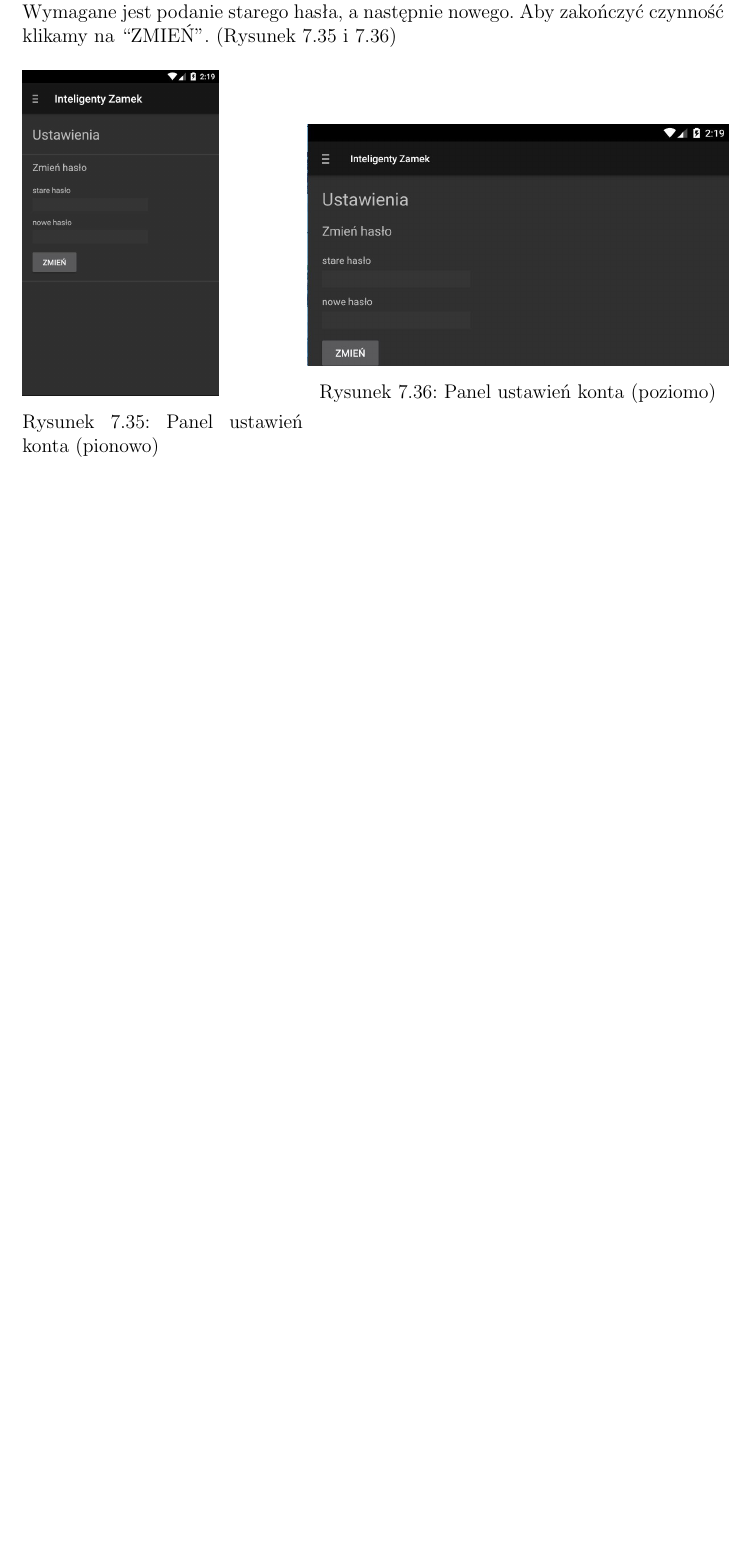
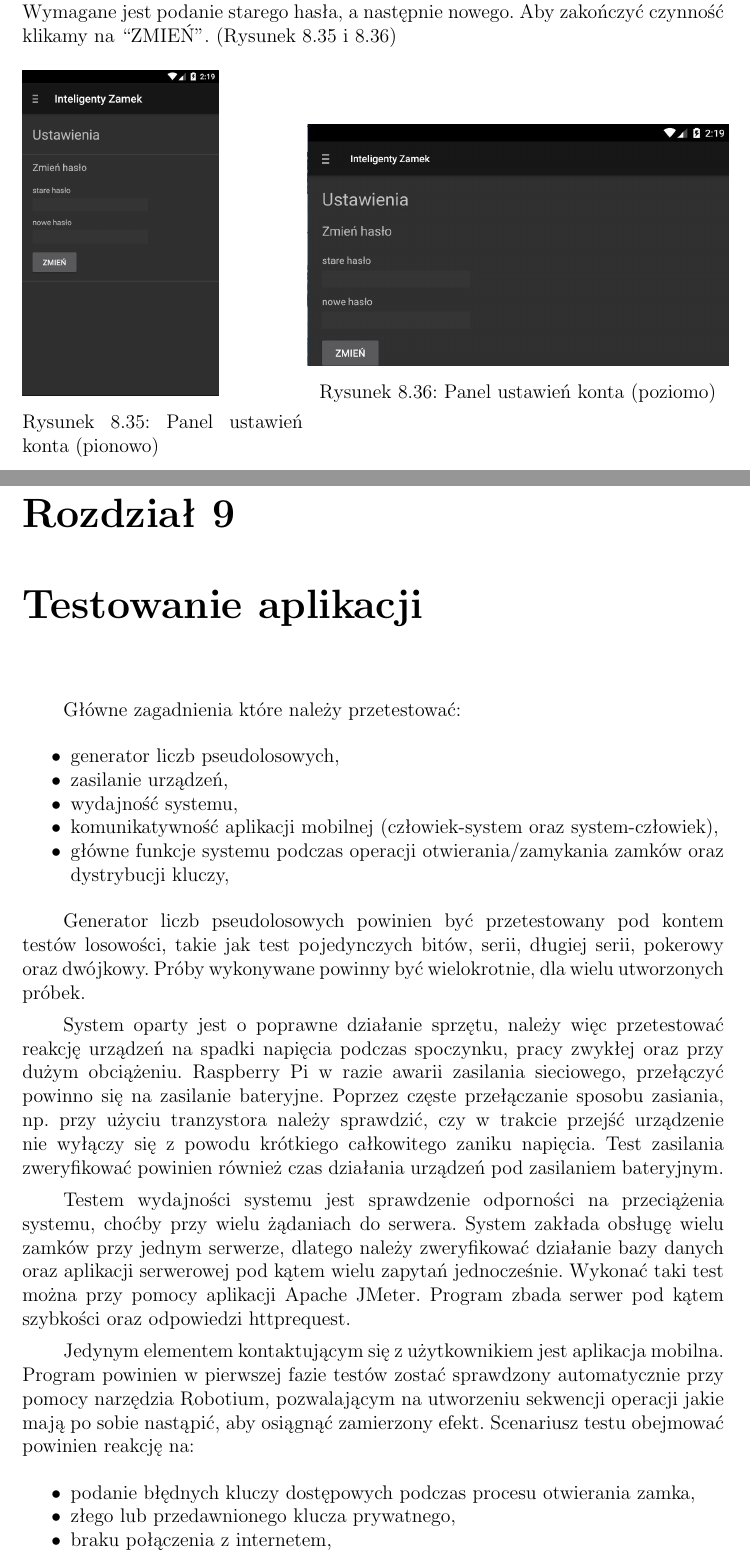
Before and after one commit to michau86/PUT-Inteligentny-zamek, a LaTeX document (Dokumentacja projektowa/Dokumentacja Inteligentny zamek.tex): part of page 41 of 41 before the commit and two parts of pages 43 and 44 of 45 after it, the two joined at a grey line, cut so that both start at the same text, the shorter picture padded with empty space. Compiled offline with pdfLaTeX; the source files are stored in an older character set and shown here as Unicode.

Commit message:
diagram klas, testy systemu

```diff
--- a/Dokumentacja projektowa/Dokumentacja Inteligentny zamek.tex
+++ b/Dokumentacja projektowa/Dokumentacja Inteligentny zamek.tex
@@ -766,4 +778,38 @@
 	\end{figure}
 	\newpage
 
+\chapter{Testowanie aplikacji}
+	Główne zagadnienia które należy przetestować:
+	\begin{itemize*}
+		\item generator liczb pseudolosowych,
+		\item zasilanie urządzeń,
+		\item wydajność systemu,
+		\item komunikatywność aplikacji mobilnej (człowiek-system oraz system-człowiek),
+		\item główne funkcje systemu podczas operacji otwierania/zamykania zamków oraz dystrybucji kluczy,
+	\end{itemize*}
+
+	Generator liczb pseudolosowych powinien być przetestowany pod kontem testów losowości, takie jak test pojedynczych bitów, serii, długiej serii, pokerowy oraz dwójkowy. Próby wykonywane powinny być wielokrotnie, dla wielu utworzonych próbek.
+
+	System oparty jest o poprawne działanie sprzętu, należy więc przetestować reakcję urządzeń na spadki napięcia podczas spoczynku, pracy zwykłej oraz przy dużym obciążeniu. Raspberry Pi w razie awarii zasilania sieciowego, przełączyć powinno się na zasilanie bateryjne. Poprzez częste przełączanie sposobu zasiania, np. przy użyciu tranzystora należy sprawdzić, czy w trakcie przejść urządzenie nie wyłączy się z powodu krótkiego całkowitego zaniku napięcia. Test zasilania zweryfikować powinien również czas działania urządzeń pod zasilaniem bateryjnym.
+
+	Testem wydajności systemu jest sprawdzenie odporności na przeciążenia systemu, choćby przy wielu żądaniach do serwera. System zakłada obsługę wielu zamków przy jednym serwerze, dlatego należy zweryfikować działanie bazy danych oraz aplikacji serwerowej pod kątem wielu zapytań jednocześnie. Wykonać taki test można przy pomocy aplikacji Apache JMeter. Program zbada serwer pod kątem szybkości oraz odpowiedzi httprequest.
+
+	Jedynym elementem kontaktującym się z użytkownikiem jest aplikacja mobilna. Program powinien w pierwszej fazie testów zostać sprawdzony automatycznie przy pomocy narzędzia Robotium, pozwalającym na utworzeniu sekwencji operacji jakie mają po sobie nastąpić, aby osiągnąć zamierzony efekt. Scenariusz testu obejmować powinien reakcję na:
+	\begin{itemize*}
+		\item podanie błędnych kluczy dostępowych podczas procesu otwierania zamka,
+		\item złego lub przedawnionego klucza prywatnego,
+		\item braku połączenia z internetem,
+		\item braku połączenia bluetooth,
+		\item błędnego logowania użytkownika,
+		\item niewłaściwych danych przy rejestracji użytkownika.
+	\end{itemize*}
+
+	Po przejściu aplikacji przez testy automatyczne, należy przekazać aplikację użytkownikom, w pierwszej kolejności posiadającym wiedzę informatyczną oraz znającym założenia systemu. Użytkownicy wyrażają opinie na temat działania, czytelności aplikacji podczas ankiety. Następnym krokiem jest testowanie aplikacji przez osoby nie posiadające wiedzy informatycznej, lecz zaznajomione z tematyką systemu. Ostatnim krokiem testów aplikacji są testy przez użytkowników bez wiedzy informatycznej oraz bez szczegółowej wiedzy o tematyce projektu. Każdy etap musi zostać uzyskać pewien próg pozytywnych ocen, przy braku zdania testu należy wrócić do początku. Ankieta zawierać powinna pytania na temat estetyki aplikacji, komunikatywności z użytkownikiem.
+
+	Testowanie głównej funkcji systemu, tzn. otwierania/zamykania zamka oraz dystrybucji kluczy dostępowych zrealizowane zostanie podczas wcześniej wymienionych testów. Dodatkowo, również przy użyciu narzędzia Robotium wykonane zostaną scenariusze przykładowych użyć systemu. Przykładowy scenariusz:
+
+	{\scriptsize \textsl{Użytkownik zalogowany (UZ) wnioskuje o klucz dostępowy do zamka A, B i C na  okres tygodnia. Administrator (AD) akceptuje wniosek dla zamka B i C, dla zamka A odrzuca. UZ tworzy klucz gościa do zamka B jednorazowy (zał. powodzenie). UZ próbuje otworzyć zamek B (zał. powodzenie). AD blokuje dostęp UZ do zamka B. Gość próbuje otworzyć zamek B (zał. powodzenie). UZ próbuje otworzyć ponownie zamek B (zał. niepowodzenie). Gość próbuje otworzyć zamek B (zał. niepowodzenie). UZ próbuje utworzyć klucz dostępu dla gościa do zamka B na 10 minut (zał. niepowodzenie). UZ próbuje utworzyć klucz dostępu dla gościa do zamka C na 10 minut (zał. powodzenie). Gość próbuje otworzyć zamek C (zał. powodzenie). Gość próbuje ponownie otworzyć zamek C po upływie 10 minut (zał. niepowodzenie). UZ próbuje otworzyć zamek C (zał. powodzenie). UZ próbuje otworzyć zamek C po upływie tygodnia od utworzenia klucza dostępu (zał. niepowodzenie).}}
+
+	Każda operacja wykonana w scenariuszy będzie mierzona ile czasu zajmuje, pozwoli to na określenie czasu oczekiwania aplikacji na odpowiedzi, w celu optymalizacji działania.
+
 \end{document}
```
Also changed, not shown: Dokumentacja projektowa/Obrazy/Diagram_klas_aplikacja_mobilna.png, Dokumentacja projektowa/Dokumentacja Inteligentny zamek.tex (16 more changed lines).
